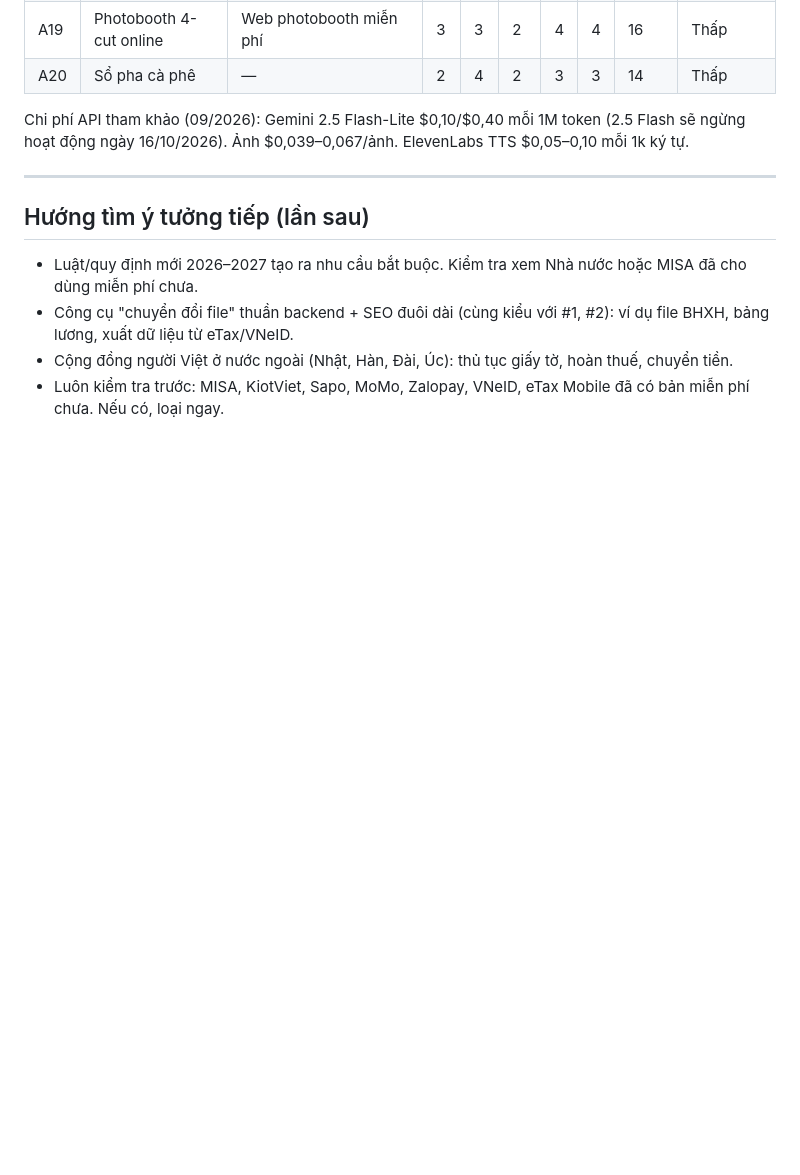
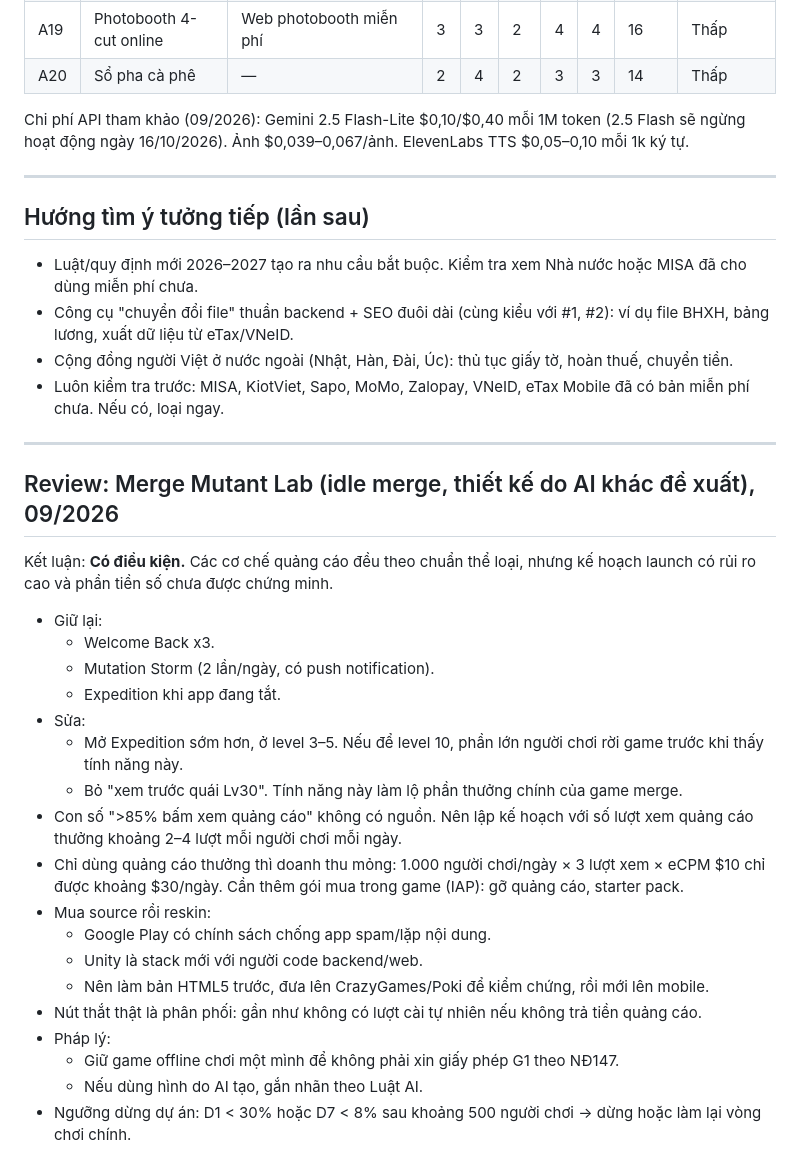
Before and after one commit to nam2504/NamLee.github.io-, a Markdown page: ideas/app-ideas-backlog.md, the part around the change. GitHub-like rendering; blank space fills up the shorter version.

Commit message:
Add review of merge mutant idle game design to backlog
Co-Authored-By: Claude Opus 5.5 <noreply@anthropic.com>
Claude-Session: https://claude.ai/code/session_01MzYyicQpppaEuLxGgpc89e

```diff
--- a/ideas/app-ideas-backlog.md
+++ b/ideas/app-ideas-backlog.md
@@ -169,3 +169,28 @@ Chi phí API tham khảo (09/2026): Gemini 2.5 Flash-Lite $0,10/$0,40 mỗi 1M t
 - Công cụ "chuyển đổi file" thuần backend + SEO đuôi dài (cùng kiểu với #1, #2): ví dụ file BHXH, bảng lương, xuất dữ liệu từ eTax/VNeID.
 - Cộng đồng người Việt ở nước ngoài (Nhật, Hàn, Đài, Úc): thủ tục giấy tờ, hoàn thuế, chuyển tiền.
 - Luôn kiểm tra trước: MISA, KiotViet, Sapo, MoMo, Zalopay, VNeID, eTax Mobile đã có bản miễn phí chưa. Nếu có, loại ngay.
+
+---
+
+## Review: Merge Mutant Lab (idle merge, thiết kế do AI khác đề xuất), 09/2026
+
+Kết luận: **Có điều kiện.** Các cơ chế quảng cáo đều theo chuẩn thể loại, nhưng kế hoạch launch có rủi ro cao và phần tiền số chưa được chứng minh.
+
+- Giữ lại:
+  - Welcome Back x3.
+  - Mutation Storm (2 lần/ngày, có push notification).
+  - Expedition khi app đang tắt.
+- Sửa:
+  - Mở Expedition sớm hơn, ở level 3–5. Nếu để level 10, phần lớn người chơi rời game trước khi thấy tính năng này.
+  - Bỏ "xem trước quái Lv30". Tính năng này làm lộ phần thưởng chính của game merge.
+- Con số ">85% bấm xem quảng cáo" không có nguồn. Nên lập kế hoạch với số lượt xem quảng cáo thưởng khoảng 2–4 lượt mỗi người chơi mỗi ngày.
+- Chỉ dùng quảng cáo thưởng thì doanh thu mỏng: 1.000 người chơi/ngày × 3 lượt xem × eCPM $10 chỉ được khoảng $30/ngày. Cần thêm gói mua trong game (IAP): gỡ quảng cáo, starter pack.
+- Mua source rồi reskin:
+  - Google Play có chính sách chống app spam/lặp nội dung.
+  - Unity là stack mới với người code backend/web.
+  - Nên làm bản HTML5 trước, đưa lên CrazyGames/Poki để kiểm chứng, rồi mới lên mobile.
+- Nút thắt thật là phân phối: gần như không có lượt cài tự nhiên nếu không trả tiền quảng cáo.
+- Pháp lý:
+  - Giữ game offline chơi một mình để không phải xin giấy phép G1 theo NĐ147.
+  - Nếu dùng hình do AI tạo, gắn nhãn theo Luật AI.
+- Ngưỡng dừng dự án: D1 < 30% hoặc D7 < 8% sau khoảng 500 người chơi → dừng hoặc làm lại vòng chơi chính.
```
